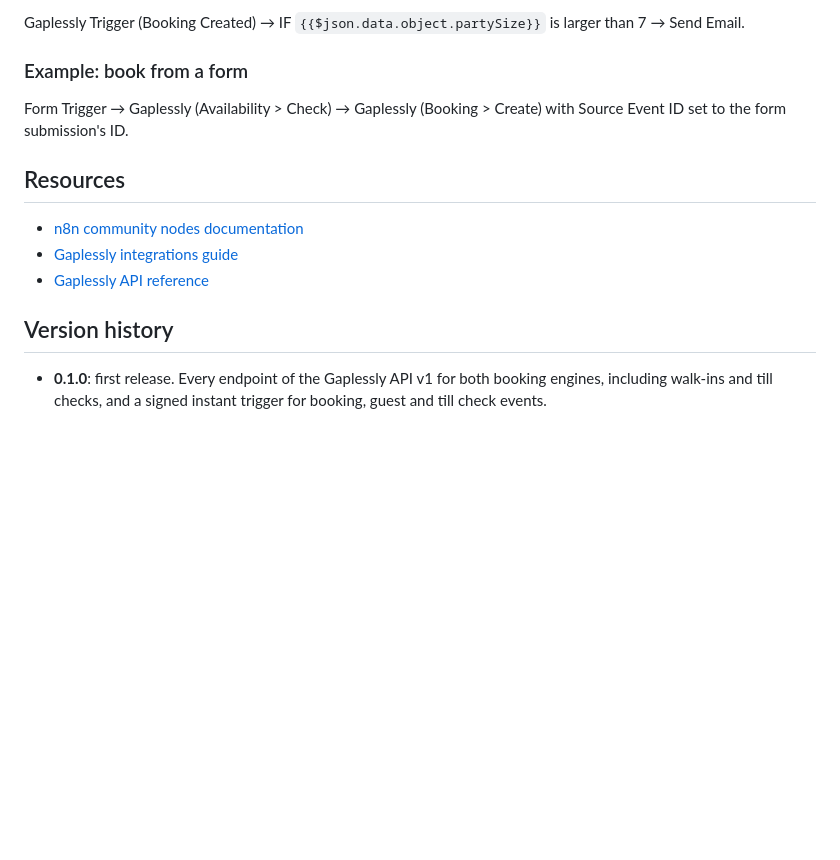
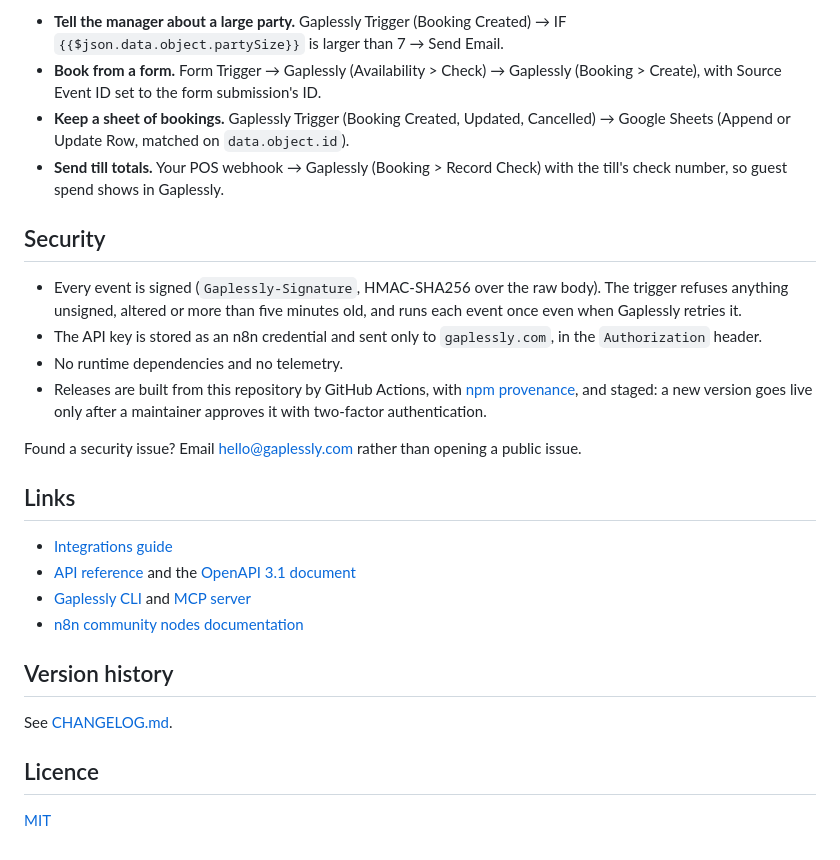
Before and after one commit to gaplessly/n8n-nodes-gaplessly, a Markdown page: README.md, the part around one of its changes. GitHub-like rendering; blank space fills up the shorter version.

```diff
--- a/README.md
+++ b/README.md
@@ -54,16 +60,29 @@ Built with `@n8n/node-cli` 0.55 against `n8n-workflow` 2.x. Tested on n8n 2.46.
 
-Gaplessly Trigger (Booking Created) → IF `{{$json.data.object.partySize}}` is larger than 7 → Send Email.
+- **Tell the manager about a large party.** Gaplessly Trigger (Booking Created) → IF `{{$json.data.object.partySize}}` is larger than 7 → Send Email.
+- **Book from a form.** Form Trigger → Gaplessly (Availability > Check) → Gaplessly (Booking > Create), with Source Event ID set to the form submission's ID.
+- **Keep a sheet of bookings.** Gaplessly Trigger (Booking Created, Updated, Cancelled) → Google Sheets (Append or Update Row, matched on `data.object.id`).
+- **Send till totals.** Your POS webhook → Gaplessly (Booking > Record Check) with the till's check number, so guest spend shows in Gaplessly.
 
-### Example: book from a form
+## Security
 
-Form Trigger → Gaplessly (Availability > Check) → Gaplessly (Booking > Create) with Source Event ID set to the form submission's ID.
+- Every event is signed (`Gaplessly-Signature`, HMAC-SHA256 over the raw body). The trigger refuses anything unsigned, altered or more than five minutes old, and runs each event once even when Gaplessly retries it.
+- The API key is stored as an n8n credential and sent only to `gaplessly.com`, in the `Authorization` header.
+- No runtime dependencies and no telemetry.
+- Releases are built from this repository by GitHub Actions, with [npm provenance](https://docs.npmjs.com/generating-provenance-statements), and staged: a new version goes live only after a maintainer approves it with two-factor authentication.
 
-## Resources
+Found a security issue? Email [hello@gaplessly.com](mailto:hello@gaplessly.com) rather than opening a public issue.
 
+## Links
+
+- [Integrations guide](https://gaplessly.com/docs/integrations)
+- [API reference](https://gaplessly.com/docs) and the [OpenAPI 3.1 document](https://gaplessly.com/openapi.json)
+- [Gaplessly CLI](https://github.com/gaplessly/cli) and [MCP server](https://gaplessly.com/docs/mcp)
 - [n8n community nodes documentation](https://docs.n8n.io/integrations/#community-nodes)
-- [Gaplessly integrations guide](https://gaplessly.com/docs/integrations)
-- [Gaplessly API reference](https://gaplessly.com/docs)
 
 ## Version history
 
-- **0.1.0**: first release. Every endpoint of the Gaplessly API v1 for both booking engines, including walk-ins and till checks, and a signed instant trigger for booking, guest and till check events.
+See [CHANGELOG.md](./CHANGELOG.md).
+
+## Licence
+
+[MIT](./LICENSE)
```
Also changed, not shown: other parts of README.md (+42 -36 lines), .github/assets/banner.png (added).
